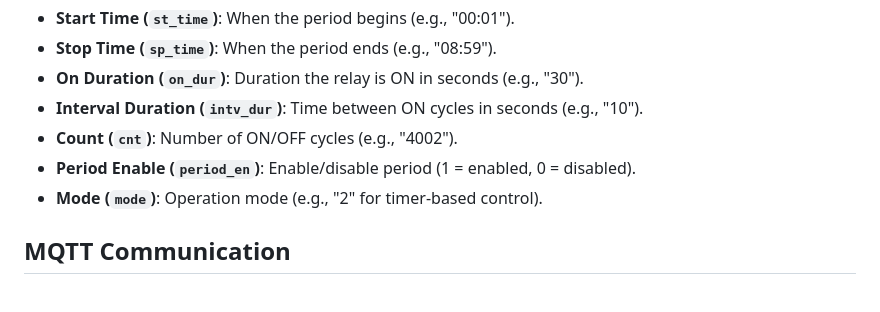
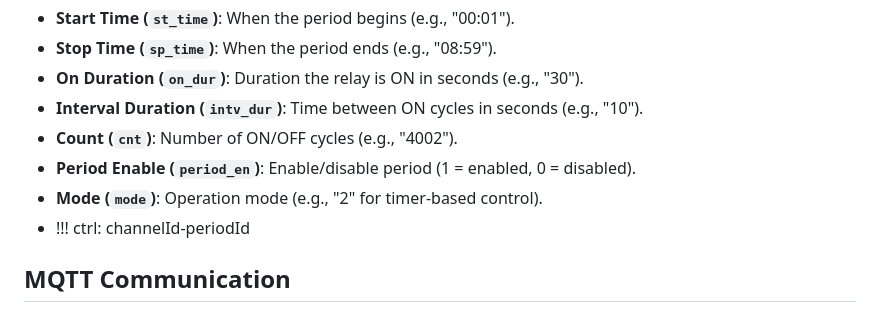
Before and after one commit to kenYuCh/esp32-ssr-timer-multiple-channel, a Markdown page: README.md, the part around the change. Rendered like a GitHub page.

```diff
--- a/README.md
+++ b/README.md
@@ -62,6 +62,7 @@ Each of the four relay channels can be independently controlled. Each channel su
 - **Count (`cnt`)**: Number of ON/OFF cycles (e.g., "4002").
 - **Period Enable (`period_en`)**: Enable/disable period (1 = enabled, 0 = disabled).
 - **Mode (`mode`)**: Operation mode (e.g., "2" for timer-based control).
+- !!! ctrl: channelId-periodId
 
 ## MQTT Communication
 The system uses MQTT to receive configuration commands. Each message is a JSON payload specifying the channel, period, and parameters. Below are example payloads for a single channel's three periods:
```
